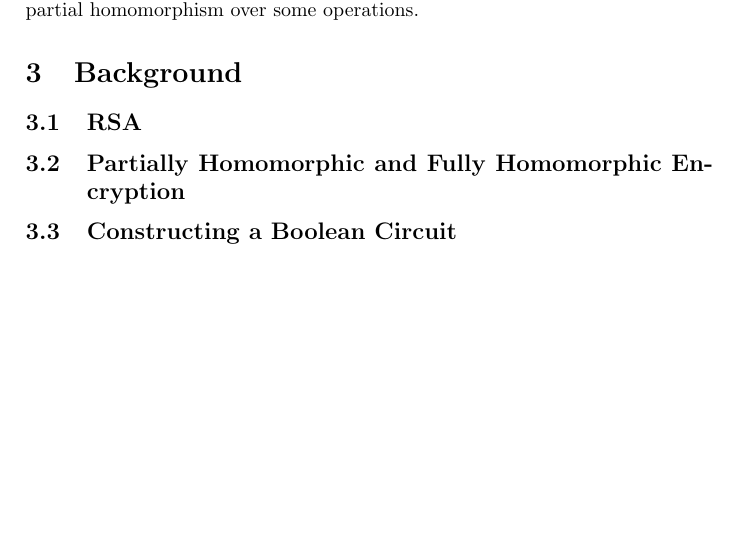
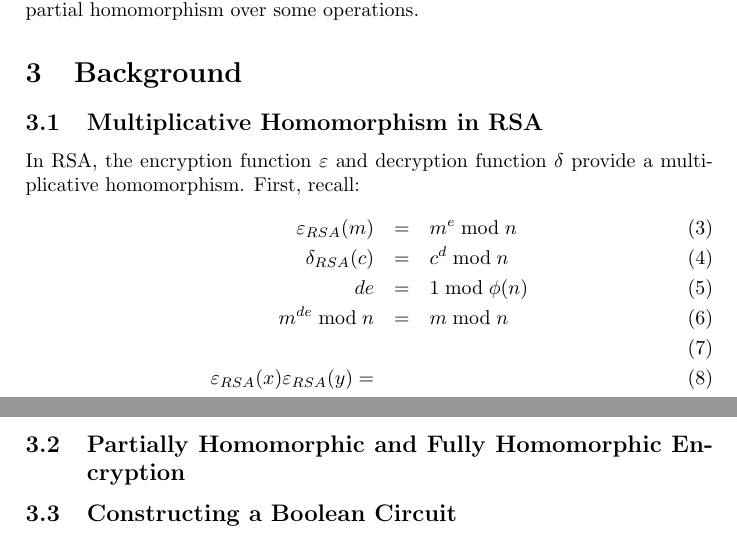
Before and after one commit to ajrisi/CryptographyII20093, a LaTeX paper (Report/report.tex): part of page 4 of 6 before the commit and two parts of pages 4 and 5 of 6 after it, the two joined at a grey line, cut so that both start at the same text, the shorter picture padded with empty space. Compiled offline with LaTeX, dvips and Ghostscript.

Commit message:
Added RSA section to background.

```diff
--- a/Report/report.tex
+++ b/Report/report.tex
@@ -109,7 +109,16 @@ exhibited partial homomorphism over some operations.
 
 \section{Background}
 
-\subsection{RSA}
+\subsection{Multiplicative Homomorphism in RSA}
+In RSA, the encryption function $\varepsilon$ and decryption function $\delta$ provide a multiplicative homomorphism. First, recall:
+\begin{eqnarray}
+\varepsilon_{RSA}(m) &=& m^e \bmod n\\
+\delta_{RSA}(c) &=& c^d \bmod n\\
+de &=& 1 \bmod \phi(n)\\
+m^{de} \bmod n &=& m \bmod n\\
+\\
+\varepsilon_{RSA}(x) \varepsilon_{RSA}(y) =
+\end{eqnarray}
 
 
 \subsection{Partially Homomorphic and Fully Homomorphic Encryption}
```
